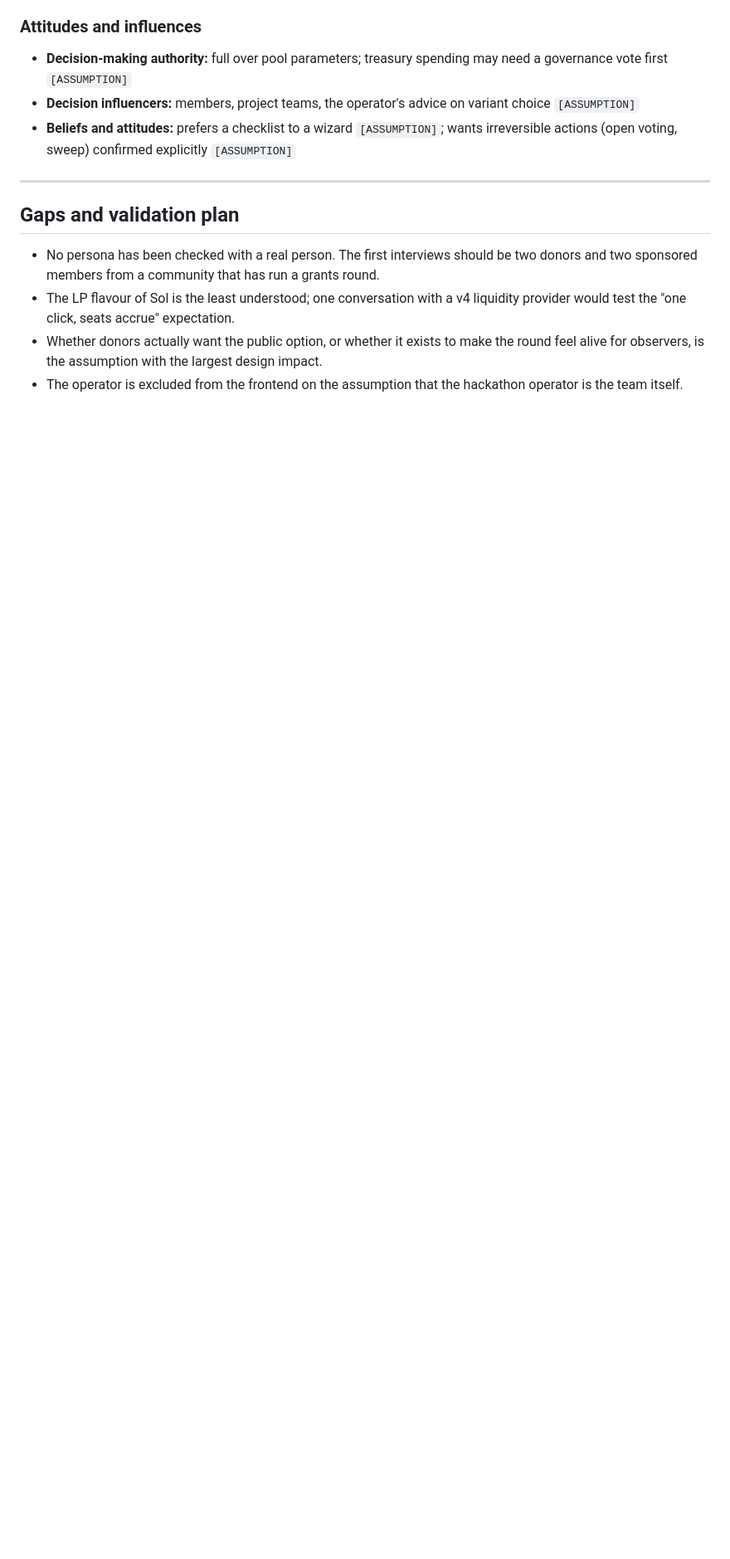
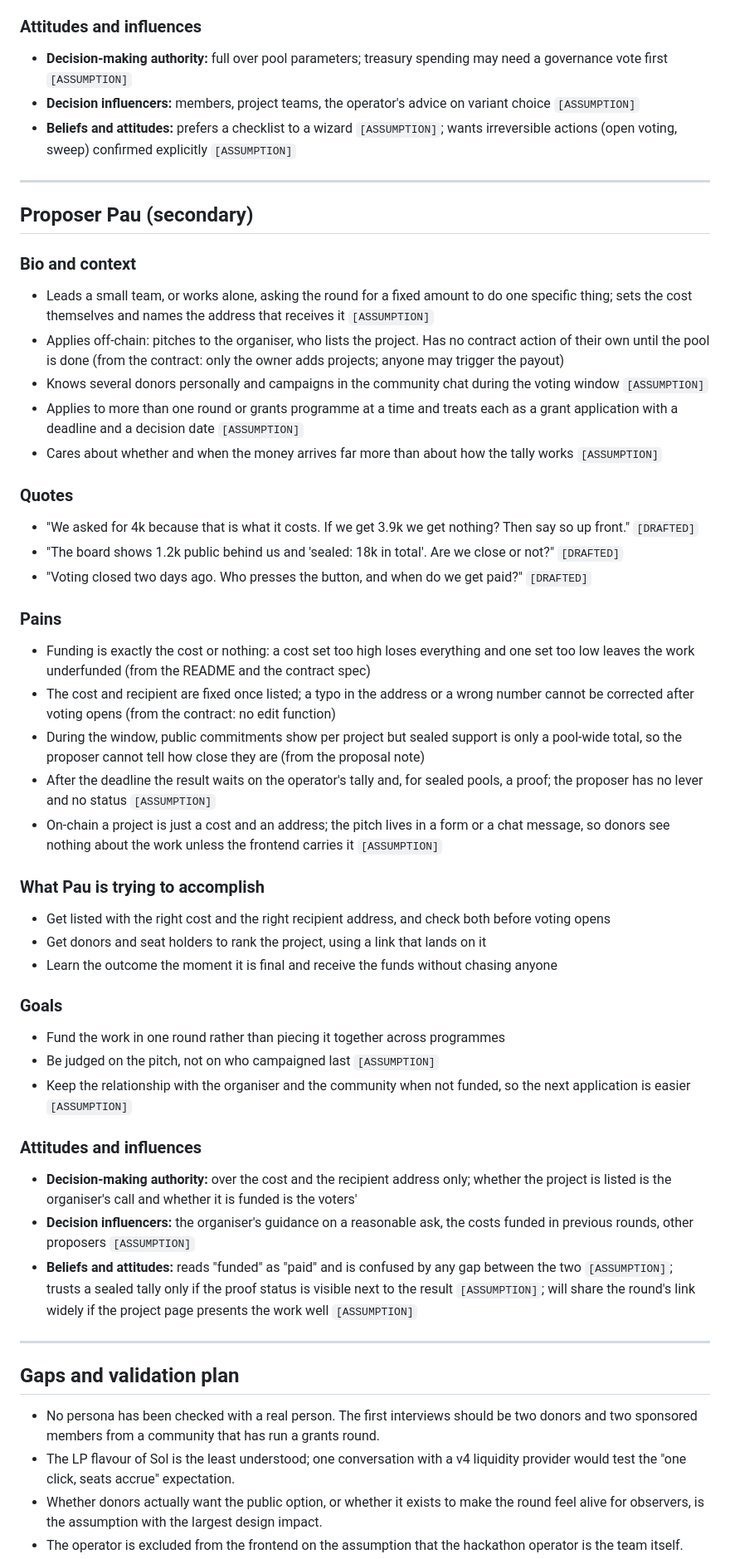
Before and after one commit to sembrestels/ranked-shares, a Markdown page: docs/design/personas.md, the part around one of its changes. Shown at 83% size. Rendered like a GitHub page; blank space fills up the shorter version.

Commit message:
Add Proposer Pau, the project that receives the funds, as a secondary persona
Update the roster table, the gaps and validation plan, and the history in
docs/design/personas.md, and record the current Discover-phase state in
docs/design/PROCESS.md.

```diff
--- a/docs/design/personas.md
+++ b/docs/design/personas.md
@@ -179,6 +179,68 @@ for the hackathon `[ASSUMPTION]`.
 
 ---
 
+## Proposer Pau (secondary)
+
+### Bio and context
+- Leads a small team, or works alone, asking the round for a fixed amount to do one
+  specific thing; sets the cost themselves and names the address that receives it
+  `[ASSUMPTION]`
+- Applies off-chain: pitches to the organiser, who lists the project. Has no contract
+  action of their own until the pool is done (from the contract: only the owner adds
+  projects; anyone may trigger the payout)
+- Knows several donors personally and campaigns in the community chat during the
+  voting window `[ASSUMPTION]`
+- Applies to more than one round or grants programme at a time and treats each as a
+  grant application with a deadline and a decision date `[ASSUMPTION]`
+- Cares about whether and when the money arrives far more than about how the tally
+  works `[ASSUMPTION]`
+
+### Quotes
+- "We asked for 4k because that is what it costs. If we get 3.9k we get nothing? Then
+  say so up front." `[DRAFTED]`
+- "The board shows 1.2k public behind us and 'sealed: 18k in total'. Are we close or
+  not?" `[DRAFTED]`
+- "Voting closed two days ago. Who presses the button, and when do we get paid?"
+  `[DRAFTED]`
+
+### Pains
+- Funding is exactly the cost or nothing: a cost set too high loses everything and one
+  set too low leaves the work underfunded (from the README and the contract spec)
+- The cost and recipient are fixed once listed; a typo in the address or a wrong
+  number cannot be corrected after voting opens (from the contract: no edit function)
+- During the window, public commitments show per project but sealed support is only a
+  pool-wide total, so the proposer cannot tell how close they are (from the proposal
+  note)
+- After the deadline the result waits on the operator's tally and, for sealed pools, a
+  proof; the proposer has no lever and no status `[ASSUMPTION]`
+- On-chain a project is just a cost and an address; the pitch lives in a form or a chat
+  message, so donors see nothing about the work unless the frontend carries it
+  `[ASSUMPTION]`
+
+### What Pau is trying to accomplish
+- Get listed with the right cost and the right recipient address, and check both before
+  voting opens
+- Get donors and seat holders to rank the project, using a link that lands on it
+- Learn the outcome the moment it is final and receive the funds without chasing anyone
+
+### Goals
+- Fund the work in one round rather than piecing it together across programmes
+- Be judged on the pitch, not on who campaigned last `[ASSUMPTION]`
+- Keep the relationship with the organiser and the community when not funded, so the
+  next application is easier `[ASSUMPTION]`
+
+### Attitudes and influences
+- **Decision-making authority:** over the cost and the recipient address only; whether
+  the project is listed is the organiser's call and whether it is funded is the voters'
+- **Decision influencers:** the organiser's guidance on a reasonable ask, the costs
+  funded in previous rounds, other proposers `[ASSUMPTION]`
+- **Beliefs and attitudes:** reads "funded" as "paid" and is confused by any gap
+  between the two `[ASSUMPTION]`; trusts a sealed tally only if the proof status is
+  visible next to the result `[ASSUMPTION]`; will share the round's link widely if the
+  project page presents the work well `[ASSUMPTION]`
+
+---
+
 ## Gaps and validation plan
 
 - No persona has been checked with a real person. The first interviews should be two
```
Also changed, not shown: other parts of docs/design/personas.md (+13 -4 lines), docs/design/PROCESS.md (+3 -0 lines).
